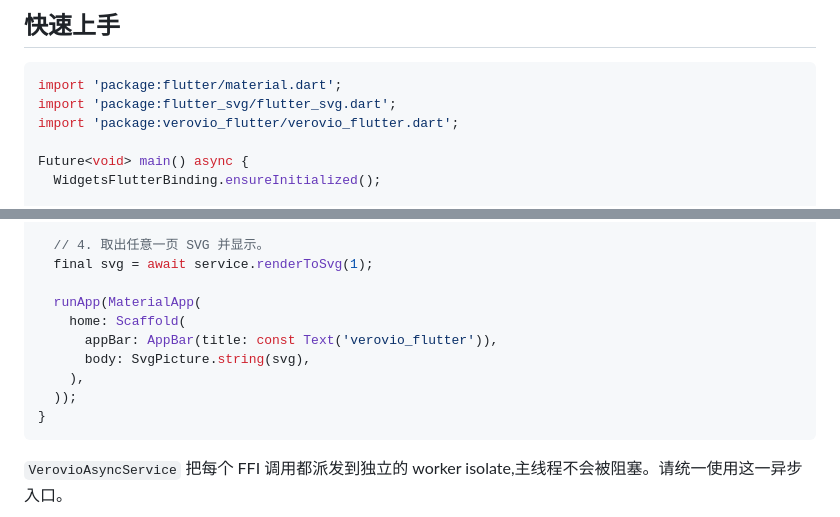
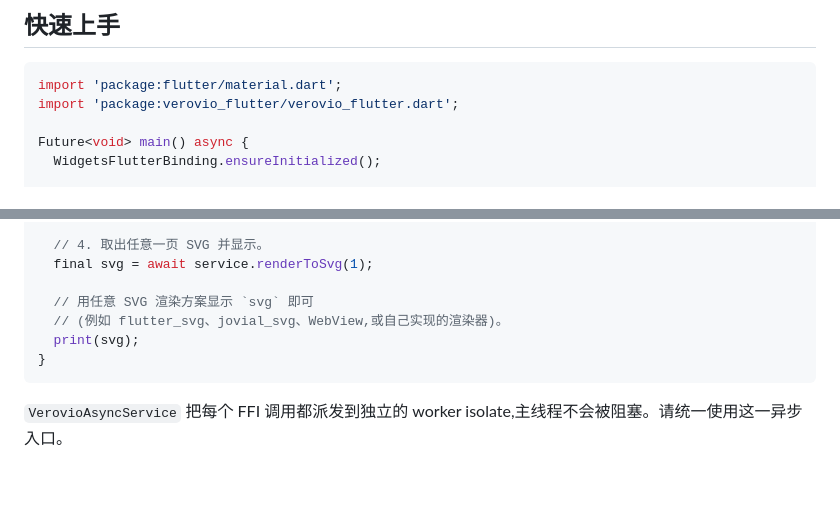
Before and after one commit to csa8820/verovio_flutter, a Markdown page: README_CN.md, 2 parts joined by grey strips. Drawn GitHub-style; blank space fills up the shorter version.

````diff
--- a/README_CN.md
+++ b/README_CN.md
@@ -34,7 +34,6 @@ dependencies:
 
 ```dart
 import 'package:flutter/material.dart';
-import 'package:flutter_svg/flutter_svg.dart';
 import 'package:verovio_flutter/verovio_flutter.dart';
 
 Future<void> main() async {
@@ -54,12 +53,9 @@ Future<void> main() async {
   // 4. 取出任意一页 SVG 并显示。
   final svg = await service.renderToSvg(1);
 
-  runApp(MaterialApp(
-    home: Scaffold(
-      appBar: AppBar(title: const Text('verovio_flutter')),
-      body: SvgPicture.string(svg),
-    ),
-  ));
+  // 用任意 SVG 渲染方案显示 `svg` 即可
+  // (例如 flutter_svg、jovial_svg、WebView,或自己实现的渲染器)。
+  print(svg);
 }
 ```
 
````
Also changed, not shown: README.md (+3 -7 lines).
